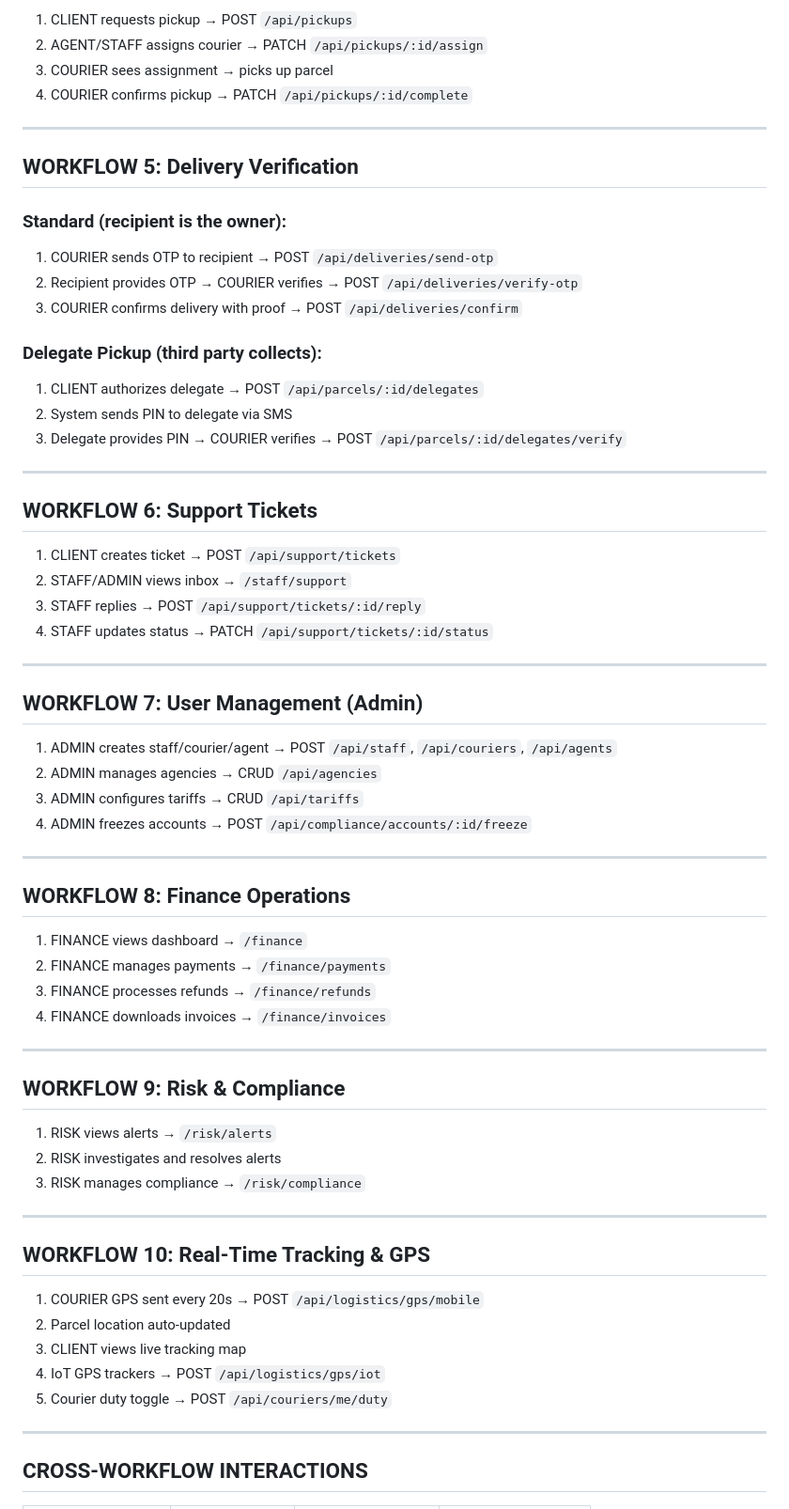
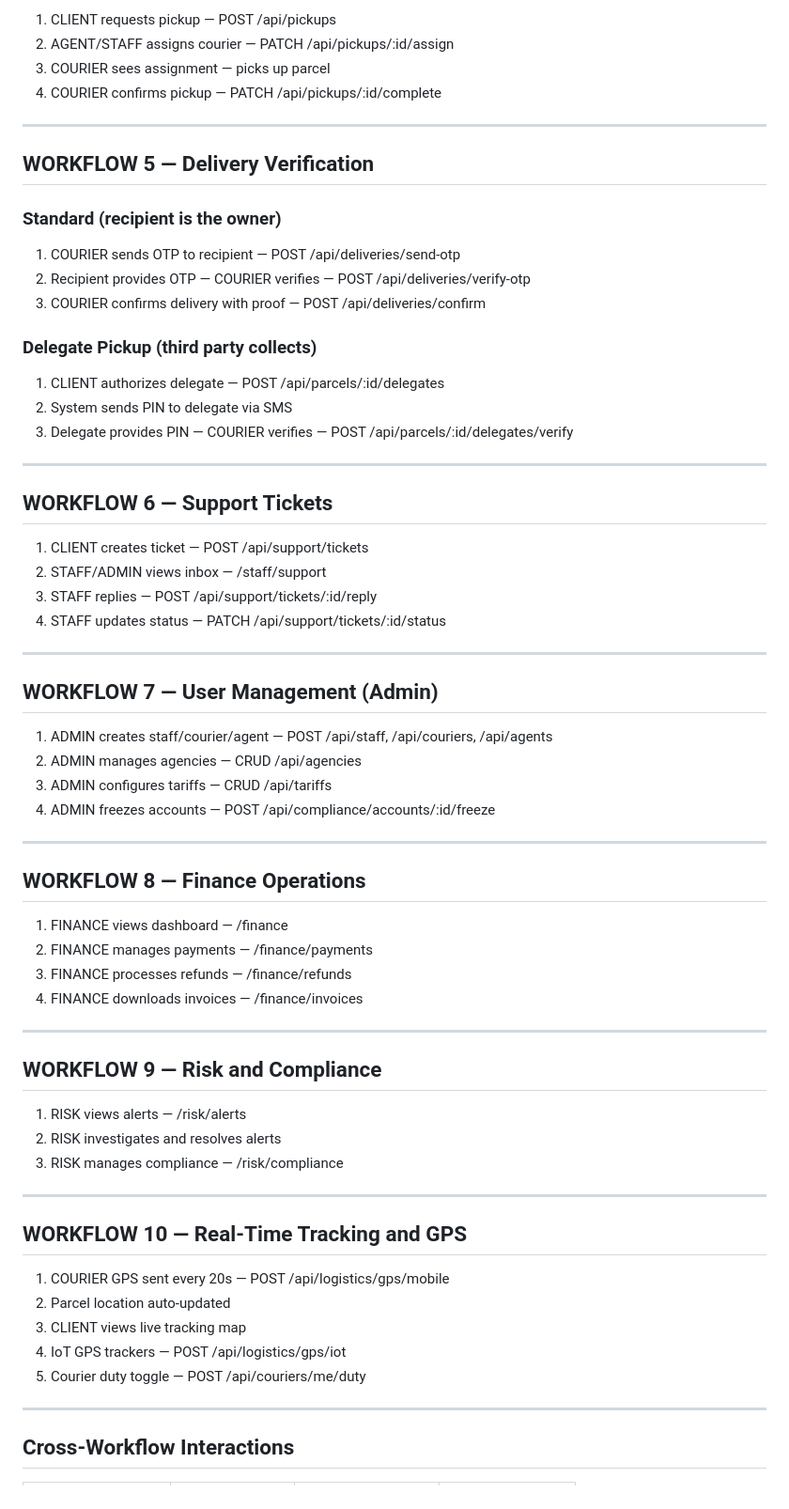
Before and after one commit to NGUEND-ARTHUR/SmartCAMPOST, a Markdown page: WORKFLOWS.md, the part around one of its changes. Shown at 94% size. Rendered like a GitHub page.

```diff
--- a/WORKFLOWS.md
+++ b/WORKFLOWS.md
@@ -73,69 +77,71 @@ CLIENT creates → AGENT validates → PAYMENT confirmed → COURIER picks up
 
-1. CLIENT requests pickup → POST `/api/pickups`
-2. AGENT/STAFF assigns courier → PATCH `/api/pickups/:id/assign`
-3. COURIER sees assignment → picks up parcel
-4. COURIER confirms pickup → PATCH `/api/pickups/:id/complete`
+1. CLIENT requests pickup — POST /api/pickups
+2. AGENT/STAFF assigns courier — PATCH /api/pickups/:id/assign
+3. COURIER sees assignment — picks up parcel
+4. COURIER confirms pickup — PATCH /api/pickups/:id/complete
 
 ---
 
-## WORKFLOW 5: Delivery Verification
+## WORKFLOW 5 — Delivery Verification
 
-### Standard (recipient is the owner):
-1. COURIER sends OTP to recipient → POST `/api/deliveries/send-otp`
-2. Recipient provides OTP → COURIER verifies → POST `/api/deliveries/verify-otp`
-3. COURIER confirms delivery with proof → POST `/api/deliveries/confirm`
+### Standard (recipient is the owner)
 
-### Delegate Pickup (third party collects):
-1. CLIENT authorizes delegate → POST `/api/parcels/:id/delegates`
+1. COURIER sends OTP to recipient — POST /api/deliveries/send-otp
+2. Recipient provides OTP — COURIER verifies — POST /api/deliveries/verify-otp
+3. COURIER confirms delivery with proof — POST /api/deliveries/confirm
+
+### Delegate Pickup (third party collects)
+
+1. CLIENT authorizes delegate — POST /api/parcels/:id/delegates
 2. System sends PIN to delegate via SMS
-3. Delegate provides PIN → COURIER verifies → POST `/api/parcels/:id/delegates/verify`
+3. Delegate provides PIN — COURIER verifies — POST /api/parcels/:id/delegates/verify
 
 ---
 
-## WORKFLOW 6: Support Tickets
+## WORKFLOW 6 — Support Tickets
 
-1. CLIENT creates ticket → POST `/api/support/tickets`
-2. STAFF/ADMIN views inbox → `/staff/support`
-3. STAFF replies → POST `/api/support/tickets/:id/reply`
-4. STAFF updates status → PATCH `/api/support/tickets/:id/status`
+1. CLIENT creates ticket — POST /api/support/tickets
+2. STAFF/ADMIN views inbox — /staff/support
+3. STAFF replies — POST /api/support/tickets/:id/reply
+4. STAFF updates status — PATCH /api/support/tickets/:id/status
 
 ---
 
-## WORKFLOW 7: User Management (Admin)
+## WORKFLOW 7 — User Management (Admin)
 
-1. ADMIN creates staff/courier/agent → POST `/api/staff`, `/api/couriers`, `/api/agents`
-2. ADMIN manages agencies → CRUD `/api/agencies`
-3. ADMIN configures tariffs → CRUD `/api/tariffs`
-4. ADMIN freezes accounts → POST `/api/compliance/accounts/:id/freeze`
+1. ADMIN creates staff/courier/agent — POST /api/staff, /api/couriers, /api/agents
+2. ADMIN manages agencies — CRUD /api/agencies
+3. ADMIN configures tariffs — CRUD /api/tariffs
+4. ADMIN freezes accounts — POST /api/compliance/accounts/:id/freeze
 
 ---
 
-## WORKFLOW 8: Finance Operations
+## WORKFLOW 8 — Finance Operations
 
-1. FINANCE views dashboard → `/finance`
-2. FINANCE manages payments → `/finance/payments`
-3. FINANCE processes refunds → `/finance/refunds`
-4. FINANCE downloads invoices → `/finance/invoices`
+1. FINANCE views dashboard — /finance
+2. FINANCE manages payments — /finance/payments
+3. FINANCE processes refunds — /finance/refunds
+4. FINANCE downloads invoices — /finance/invoices
 
 ---
 
-## WORKFLOW 9: Risk & Compliance
+## WORKFLOW 9 — Risk and Compliance
 
-1. RISK views alerts → `/risk/alerts`
+1. RISK views alerts — /risk/alerts
 2. RISK investigates and resolves alerts
-3. RISK manages compliance → `/risk/compliance`
+3. RISK manages compliance — /risk/compliance
 
 ---
 
-## WORKFLOW 10: Real-Time Tracking & GPS
+## WORKFLOW 10 — Real-Time Tracking and GPS
 
-1. COURIER GPS sent every 20s → POST `/api/logistics/gps/mobile`
+1. COURIER GPS sent every 20s — POST /api/logistics/gps/mobile
 2. Parcel location auto-updated
 3. CLIENT views live tracking map
-4. IoT GPS trackers → POST `/api/logistics/gps/iot`
-5. Courier duty toggle → POST `/api/couriers/me/duty`
+4. IoT GPS trackers — POST /api/logistics/gps/iot
+5. Courier duty toggle — POST /api/couriers/me/duty
 
 ---
 
-## CROSS-WORKFLOW INTERACTIONS
+## Cross-Workflow Interactions
 
```
Also changed, not shown: other parts of WORKFLOWS.md (+90 -79 lines).
